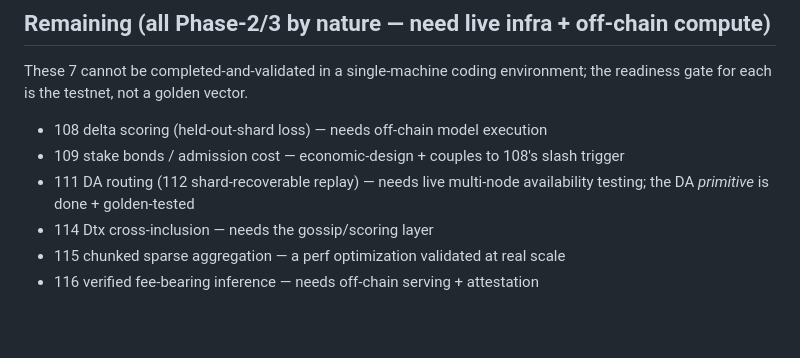
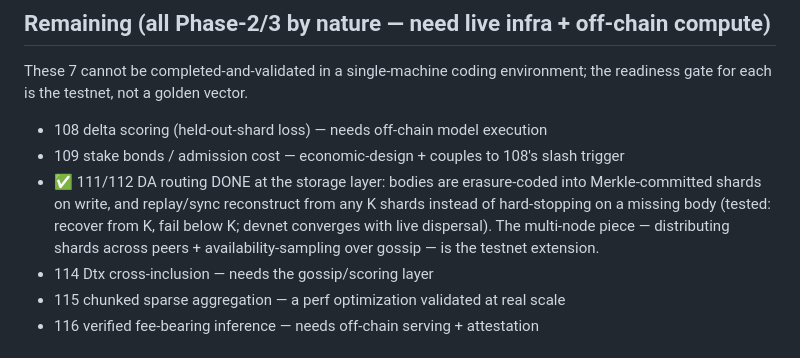
Before and after one commit to connors2015/palimpsest, a Markdown page: docs/production-readiness.md, the part around the change. Rendered like a GitHub page; blank space fills up the shorter version.

Commit message:
docs: mark DA routing (111/112) done at the storage layer
Bodies are erasure-coded into Merkle-committed shards on write; replay/sync
reconstruct from any K shards rather than hard-stopping on a missing body. The
cross-peer shard distribution + availability sampling over gossip is the
remaining multi-node testnet extension.

Co-Authored-By: Claude Fable 5 <noreply@anthropic.com>
Claude-Session: https://claude.ai/code/session_013g2P1Bfafera3U41jfr8Xx

```diff
--- a/docs/production-readiness.md
+++ b/docs/production-readiness.md
@@ -73,8 +73,11 @@ These 7 cannot be completed-and-validated in a single-machine coding
 environment; the readiness gate for each is the testnet, not a golden vector.
 - 108 delta scoring (held-out-shard loss) — needs off-chain model execution
 - 109 stake bonds / admission cost — economic-design + couples to 108's slash trigger
-- 111 DA routing (112 shard-recoverable replay) — needs live multi-node
-  availability testing; the DA *primitive* is done + golden-tested
+- ✅ 111/112 DA routing DONE at the storage layer: bodies are erasure-coded into
+  Merkle-committed shards on write, and replay/sync reconstruct from any K shards
+  instead of hard-stopping on a missing body (tested: recover from K, fail below
+  K; devnet converges with live dispersal). The multi-node piece — distributing
+  shards across peers + availability-sampling over gossip — is the testnet extension.
 - 114 Dtx cross-inclusion — needs the gossip/scoring layer
 - 115 chunked sparse aggregation — a perf optimization validated at real scale
 - 116 verified fee-bearing inference — needs off-chain serving + attestation
```
